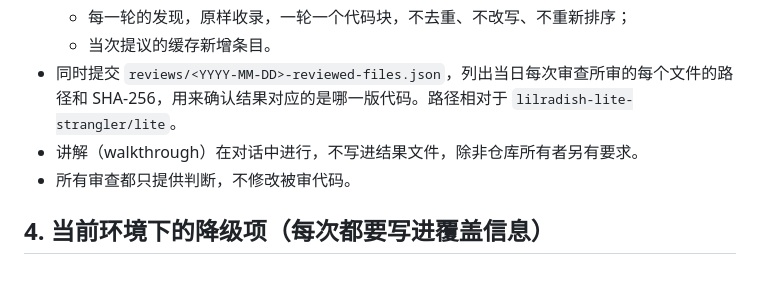
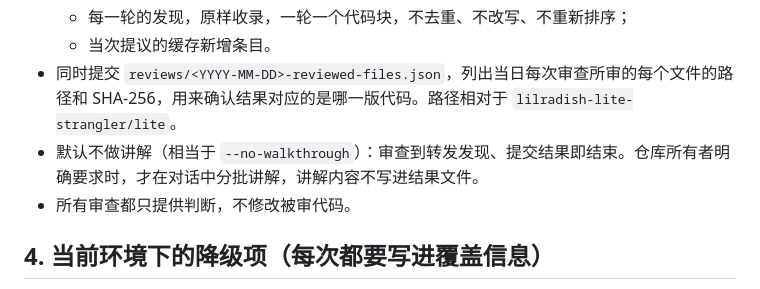
Before and after one commit to z-prunus-cai/agent-sandbox-01, a Markdown page: reviews/README.md, the part around the change. Drawn GitHub-style.

Commit message:
Make no-walkthrough the default for strict-review runs
Per the repository owner, a review ends at the relayed findings and
the committed result; a walkthrough happens only on request.

Co-Authored-By: Claude Opus 5.5 <noreply@anthropic.com>
Claude-Session: https://claude.ai/code/session_0119nM9E412dBg51XLkVeeD6

```diff
--- a/reviews/README.md
+++ b/reviews/README.md
@@ -42,7 +42,7 @@ mkdir -p ~/.claude/rules && cp reviews/rules/*.md ~/.claude/rules/
   - 每一轮的发现，原样收录，一轮一个代码块，不去重、不改写、不重新排序；
   - 当次提议的缓存新增条目。
 - 同时提交 `reviews/<YYYY-MM-DD>-reviewed-files.json`，列出当日每次审查所审的每个文件的路径和 SHA-256，用来确认结果对应的是哪一版代码。路径相对于 `lilradish-lite-strangler/lite`。
-- 讲解（walkthrough）在对话中进行，不写进结果文件，除非仓库所有者另有要求。
+- 默认不做讲解（相当于 `--no-walkthrough`）：审查到转发发现、提交结果即结束。仓库所有者明确要求时，才在对话中分批讲解，讲解内容不写进结果文件。
 - 所有审查都只提供判断，不修改被审代码。
 
 ## 4. 当前环境下的降级项（每次都要写进覆盖信息）
```
